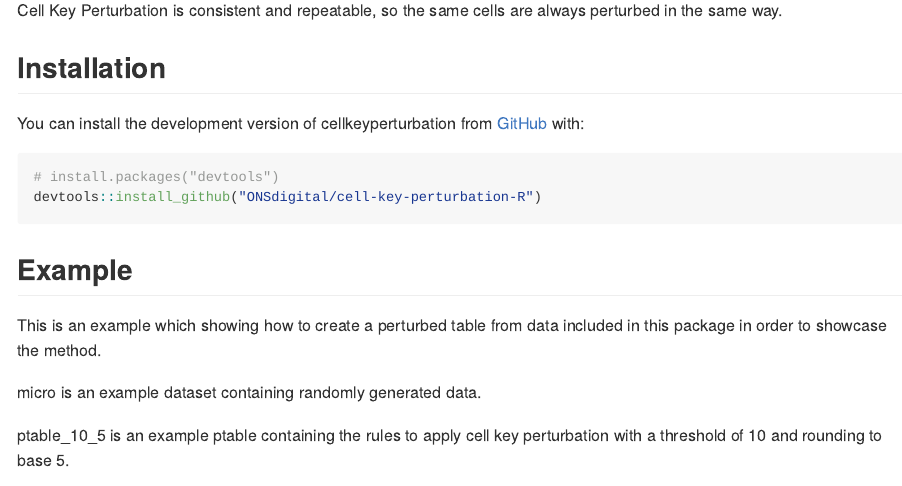
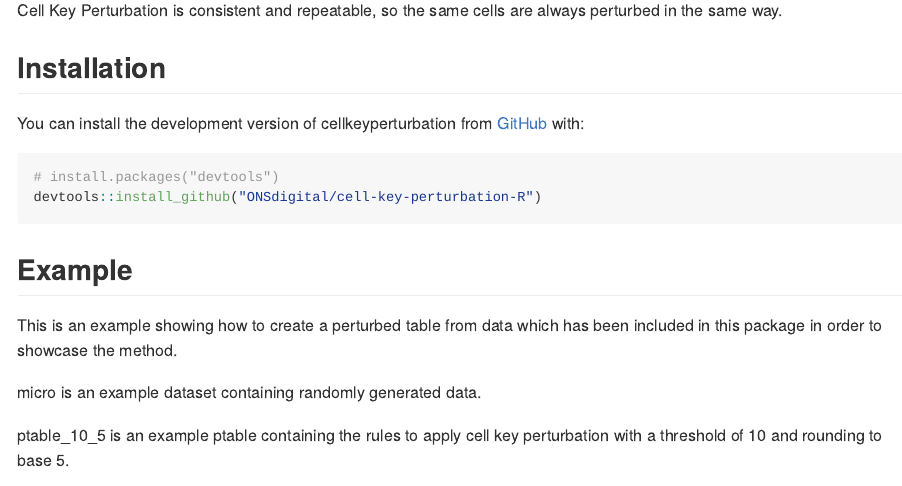
Before and after one commit to ONSdigital/cell-key-perturbation-R, an R Markdown document (README.Rmd): the page in a window 1100 px wide, from 200 px down. The pictures show the output file README.md that the author committed with the source, drawn offline in the style of GitHub.

Commit message:
Made correction to Readme text

```diff
--- a/README.Rmd
+++ b/README.Rmd
@@ -33,7 +33,7 @@ devtools::install_github("ONSdigital/cell-key-perturbation-R")
 
 ## Example
 
-This is an example which showing how to create a perturbed table from data included in this package in order to showcase the method.
+This is an example showing how to create a perturbed table from data which has been included in this package in order to showcase the method.
 
 micro is an example dataset containing randomly generated data.
 
```
Also changed, not shown: README.md, 1 other file.
